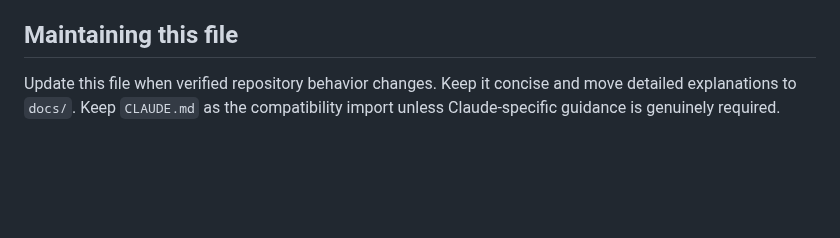
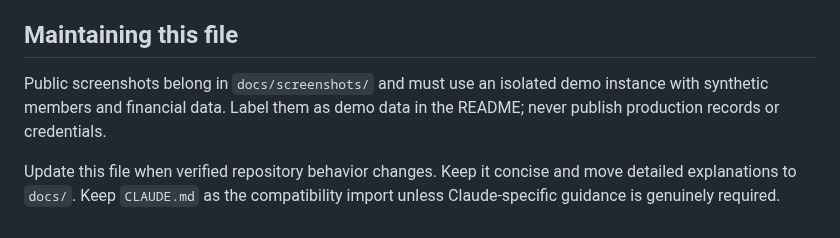
Before and after one commit to Paul1404/kontor2, a Markdown page: AGENTS.md, the part around the change. GitHub-like rendering; blank space fills up the shorter version.

```diff
--- a/AGENTS.md
+++ b/AGENTS.md
@@ -189,6 +189,10 @@ changelog stuck at 0.4.0 while many features shipped.
 
 ## Maintaining this file
 
+Public screenshots belong in `docs/screenshots/` and must use an isolated
+demo instance with synthetic members and financial data. Label them as demo
+data in the README; never publish production records or credentials.
+
 Update this file when verified repository behavior changes. Keep it concise and
 move detailed explanations to `docs/`. Keep `CLAUDE.md` as the compatibility
 import unless Claude-specific guidance is genuinely required.
```
Also changed, not shown: README.md (+24 -11 lines), docs/screenshots/members.png (added), docs/screenshots/overview.png (added).
